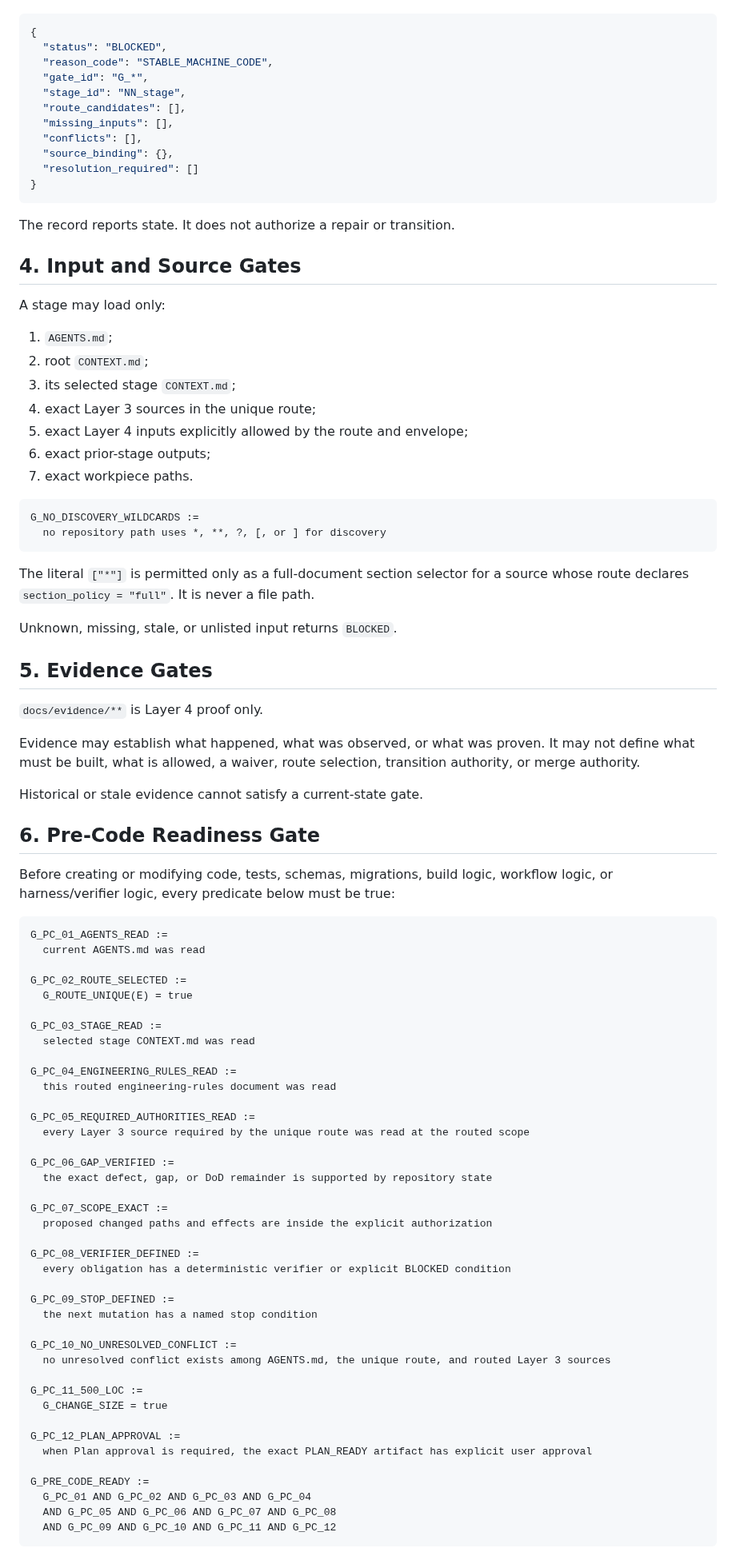
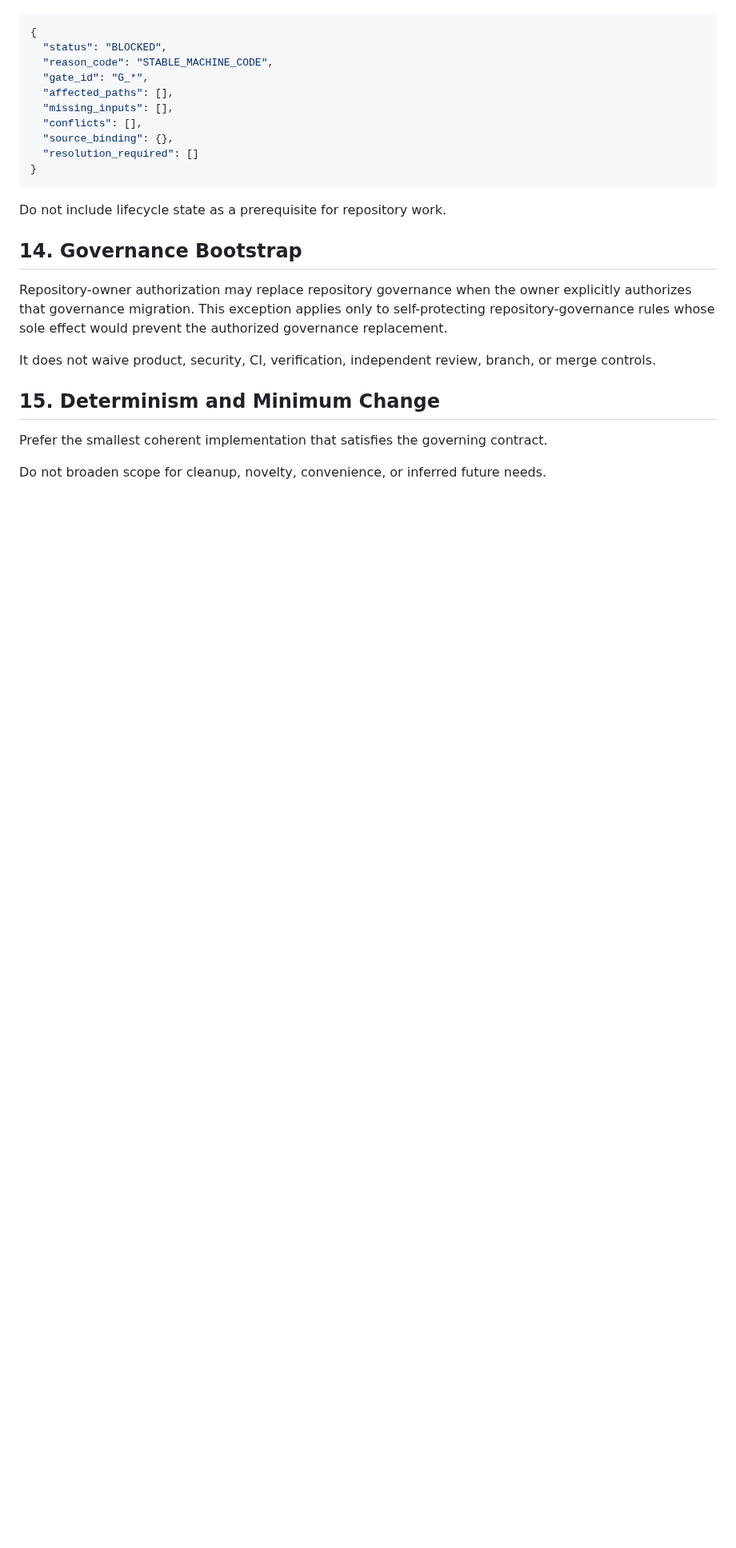
Before and after one commit to Lvvphole/becoming-the-man, a Markdown page: references/engineering/engineering-rules.md, the part around one of its changes. Shown at 80% size. GitHub-like rendering; blank space fills up the shorter version.

Commit message:
refactor(governance): replace lifecycle gates with repository-work gates

````diff
--- a/references/engineering/engineering-rules.md
+++ b/references/engineering/engineering-rules.md
@@ -69,8 +202,7 @@ A failed gate emits exactly one terminal C4 record containing:
   "status": "BLOCKED",
   "reason_code": "STABLE_MACHINE_CODE",
   "gate_id": "G_*",
-  "stage_id": "NN_stage",
-  "route_candidates": [],
+  "affected_paths": [],
   "missing_inputs": [],
   "conflicts": [],
   "source_binding": {},
@@ -78,81 +210,17 @@ A failed gate emits exactly one terminal C4 record containing:
 }
 ```
 
-The record reports state. It does not authorize a repair or transition.
+Do not include lifecycle state as a prerequisite for repository work.
 
-## 4. Input and Source Gates
+## 14. Governance Bootstrap
 
-A stage may load only:
+Repository-owner authorization may replace repository governance when the owner explicitly authorizes that governance migration. This exception applies only to self-protecting repository-governance rules whose sole effect would prevent the authorized governance replacement.
 
-1. `AGENTS.md`;
-2. root `CONTEXT.md`;
-3. its selected stage `CONTEXT.md`;
-4. exact Layer 3 sources in the unique route;
-5. exact Layer 4 inputs explicitly allowed by the route and envelope;
-6. exact prior-stage outputs;
-7. exact workpiece paths.
+It does not waive product, security, CI, verification, independent review, branch, or merge controls.
 
-```text
-G_NO_DISCOVERY_WILDCARDS :=
-  no repository path uses *, **, ?, [, or ] for discovery
-```
+## 15. Determinism and Minimum Change
 
-The literal `["*"]` is permitted only as a full-document section selector for a source whose route declares `section_policy = "full"`. It is never a file path.
+Prefer the smallest coherent implementation that satisfies the governing contract.
 
-Unknown, missing, stale, or unlisted input returns `BLOCKED`.
+Do not broaden scope for cleanup, novelty, convenience, or inferred future needs.
 
-## 5. Evidence Gates
-
-`docs/evidence/**` is Layer 4 proof only.
-
-Evidence may establish what happened, what was observed, or what was proven. It may not define what must be built, what is allowed, a waiver, route selection, transition authority, or merge authority.
-
-Historical or stale evidence cannot satisfy a current-state gate.
-
-## 6. Pre-Code Readiness Gate
-
-Before creating or modifying code, tests, schemas, migrations, build logic, workflow logic, or harness/verifier logic, every predicate below must be true:
-
-```text
-G_PC_01_AGENTS_READ :=
-  current AGENTS.md was read
-
-G_PC_02_ROUTE_SELECTED :=
-  G_ROUTE_UNIQUE(E) = true
-
-G_PC_03_STAGE_READ :=
-  selected stage CONTEXT.md was read
-
-G_PC_04_ENGINEERING_RULES_READ :=
-  this routed engineering-rules document was read
-
-G_PC_05_REQUIRED_AUTHORITIES_READ :=
-  every Layer 3 source required by the unique route was read at the routed scope
-
-G_PC_06_GAP_VERIFIED :=
-  the exact defect, gap, or DoD remainder is supported by repository state
-
-G_PC_07_SCOPE_EXACT :=
-  proposed changed paths and effects are inside the explicit authorization
-
-G_PC_08_VERIFIER_DEFINED :=
-  every obligation has a deterministic verifier or explicit BLOCKED condition
-
-G_PC_09_STOP_DEFINED :=
-  the next mutation has a named stop condition
-
-G_PC_10_NO_UNRESOLVED_CONFLICT :=
-  no unresolved conflict exists among AGENTS.md, the unique route, and routed Layer 3 sources
-
-G_PC_11_500_LOC :=
-  G_CHANGE_SIZE = true
-
-G_PC_12_PLAN_APPROVAL :=
-  when Plan approval is required, the exact PLAN_READY artifact has explicit user approval
-
-G_PRE_CODE_READY :=
-  G_PC_01 AND G_PC_02 AND G_PC_03 AND G_PC_04
-  AND G_PC_05 AND G_PC_06 AND G_PC_07 AND G_PC_08
-  AND G_PC_09 AND G_PC_10 AND G_PC_11 AND G_PC_12
-```
-
````
Also changed, not shown: other parts of references/engineering/engineering-rules.md (+181 -123 lines).
